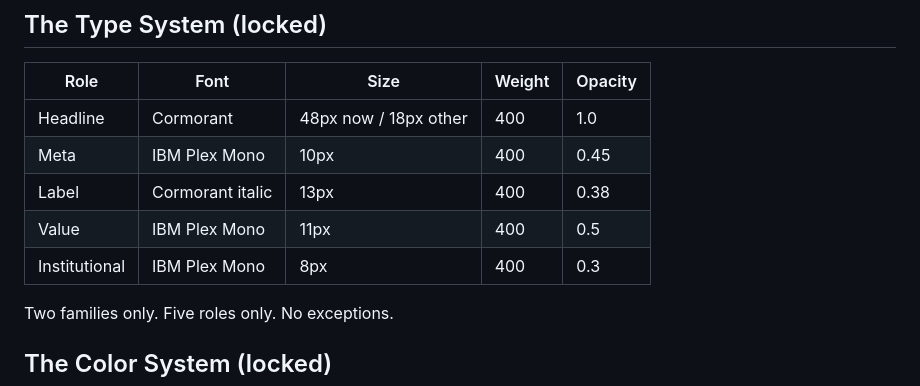
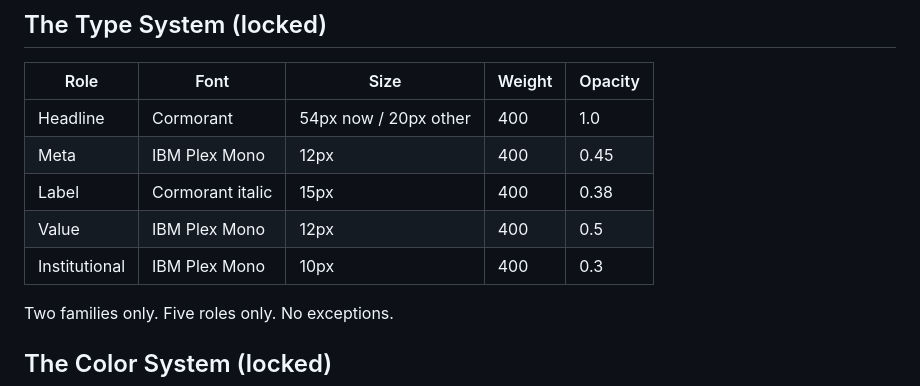
Before and after one commit to khertel377/great-vows, a Markdown page: great-vows-state-doc.md, the part around the change. Rendered like a GitHub page.

Commit message:
docs: update type system table in state doc to reflect new scale
Co-Authored-By: Claude Sonnet 4.6 <noreply@anthropic.com>

```diff
--- a/great-vows-state-doc.md
+++ b/great-vows-state-doc.md
@@ -403,11 +403,11 @@ great-vows/
 
 | Role | Font | Size | Weight | Opacity |
 |------|------|------|--------|---------|
-| Headline | Cormorant | 48px now / 18px other | 400 | 1.0 |
-| Meta | IBM Plex Mono | 10px | 400 | 0.45 |
-| Label | Cormorant italic | 13px | 400 | 0.38 |
-| Value | IBM Plex Mono | 11px | 400 | 0.5 |
-| Institutional | IBM Plex Mono | 8px | 400 | 0.3 |
+| Headline | Cormorant | 54px now / 20px other | 400 | 1.0 |
+| Meta | IBM Plex Mono | 12px | 400 | 0.45 |
+| Label | Cormorant italic | 15px | 400 | 0.38 |
+| Value | IBM Plex Mono | 12px | 400 | 0.5 |
+| Institutional | IBM Plex Mono | 10px | 400 | 0.3 |
 
 Two families only. Five roles only. No exceptions.
 
```
